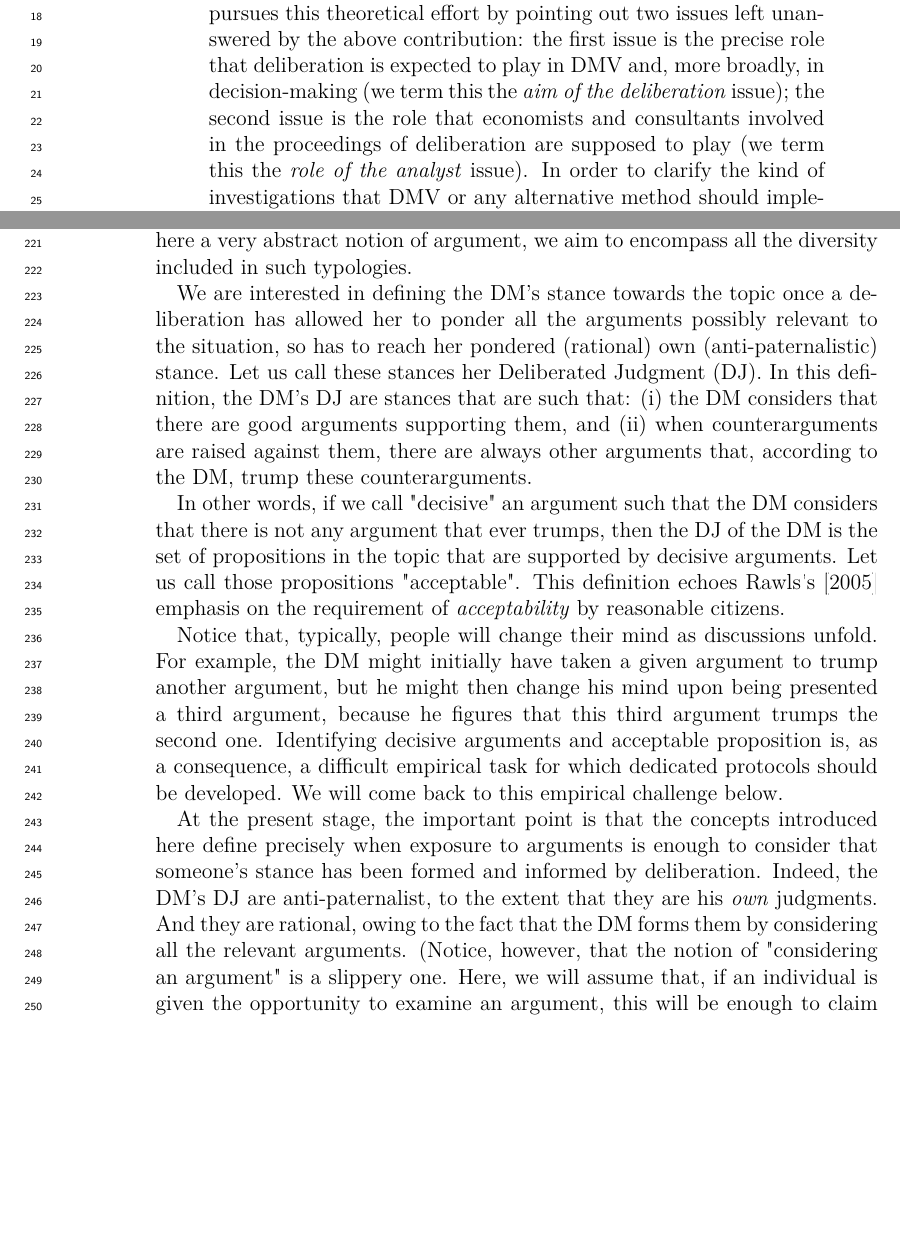
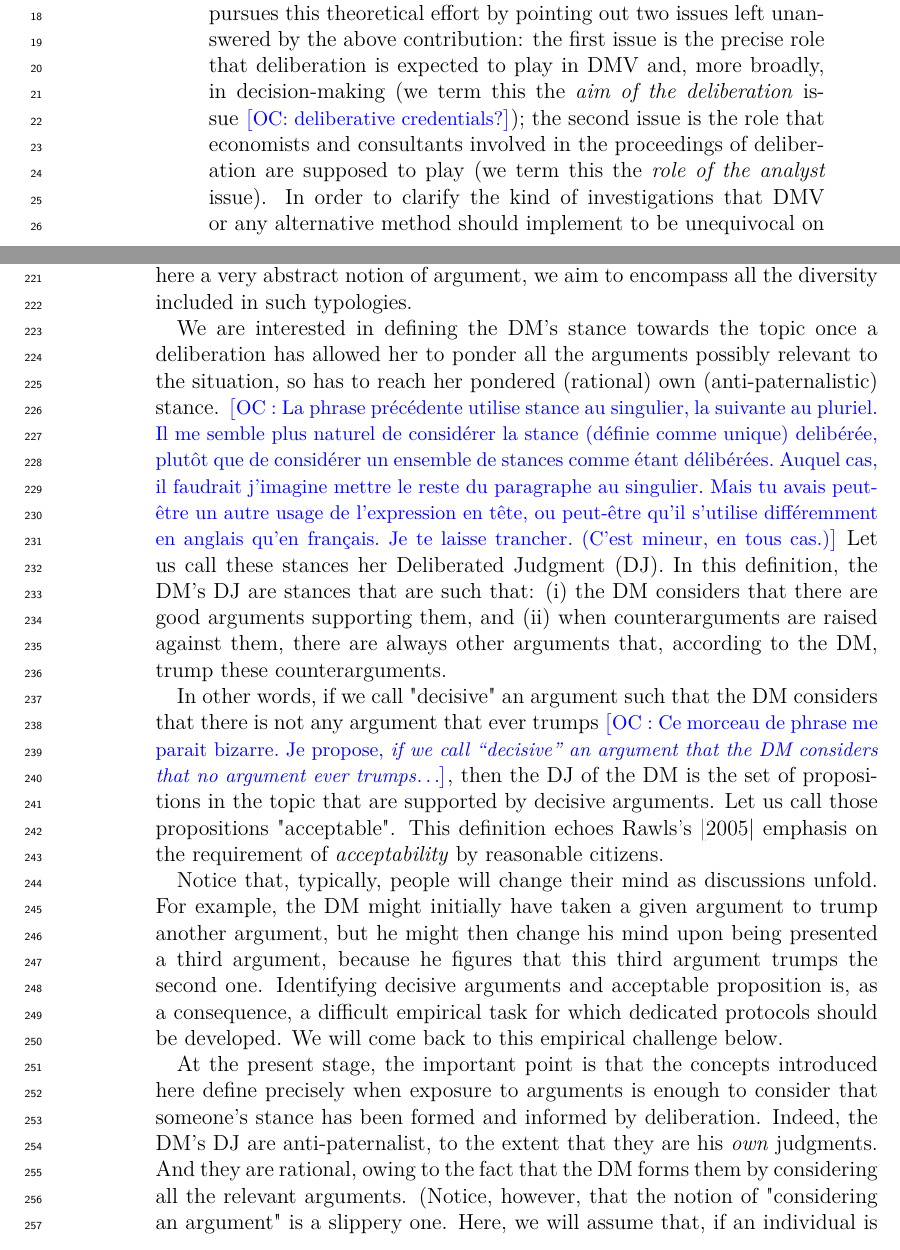
Before and after one commit to oliviercailloux/deliberation-environmental, a LaTeX paper (delibenv.tex): two parts of pages 1 and 7 of 17, joined at a grey line, cut so that both start at the same text, the shorter picture padded with empty space. Compiled offline with pdfLaTeX; a LaTeX package or settings file that is missing is left out.

Commit message:
A few comments on first half

```diff
--- a/delibenv.tex
+++ b/delibenv.tex
@@ -62,7 +62,7 @@ Deliberative monetary valuation (DMV) has emerged as a prominent alternative to
 Despite an anchorage in an extensive philosophical literature on deliberative democracy, the theoretical foundations of DMV are underinvestigated.
 A noteworthy exception is \citet{bartkowski_beyond_2018}’s effort to use \citeauthor{sen_idea_2009}’s philosophical views to elaborate such theoretical foundations.
 The present conceptual contribution pursues this theoretical effort by pointing out two issues left unanswered by the above contribution:
-the first issue is the precise role that deliberation is expected to play in DMV and, more broadly, in decision-making (we term this the \emph{aim of the deliberation} issue);
+the first issue is the precise role that deliberation is expected to play in DMV and, more broadly, in decision-making (we term this the \emph{aim of the deliberation} issue \commentOC{deliberative credentials?});
 the second issue is the role that economists and consultants involved in the proceedings of deliberation are supposed to play (we term this the \emph{role of the analyst} issue).
 In order to clarify the kind of investigations that DMV or any alternative method should implement to be unequivocal on these issues, we use a formal framework introduced by \citet{cailloux_formal_2019}, designed to capture the stance that an individual has on a given topic once she has participated in a deliberation: her “deliberated judgment”.
 This framework allows to identify empirical questions that DMV do not tackle whereas answering these questions would be necessary to clarify the stance that DMV takes on the \emph{aim of the deliberation} issue.
@@ -148,9 +148,9 @@ We also consider a set that contains all the arguments that one can make use of
 Elaborate typologies of the kinds of arguments involved in environmental deliberations have been developed in the literature, for example by \citet{chateauraynaud_contrainte_2007}.
 By using here a very abstract notion of argument, we aim to encompass all the diversity included in such typologies.
 
-We are interested in defining the \ac{DM}’s stance towards the topic once a deliberation has allowed her to ponder all the arguments possibly relevant to the situation, so has to reach her pondered (rational) own (anti-paternalistic) stance. Let us call these stances her \ac{DJ}. In this definition, the \ac{DM}’s \ac{DJ} are stances that are such that: (i) the \ac{DM} considers that there are good arguments supporting them, and (ii) when counterarguments are raised against them, there are always other arguments that, according to the \ac{DM}, trump these counterarguments.
+We are interested in defining the \ac{DM}’s stance towards the topic once a deliberation has allowed her to ponder all the arguments possibly relevant to the situation, so has to reach her pondered (rational) own (anti-paternalistic) stance. \commentOCf{La phrase précédente utilise stance au singulier, la suivante au pluriel. Il me semble plus naturel de considérer la stance (définie comme unique) delibérée, plutôt que de considérer un ensemble de stances comme étant délibérées. Auquel cas, il faudrait j’imagine mettre le reste du paragraphe au singulier. Mais tu avais peut-être un autre usage de l’expression en tête, ou peut-être qu’il s’utilise différemment en anglais qu’en français. Je te laisse trancher. (C’est mineur, en tous cas.)} Let us call these stances her \ac{DJ}. In this definition, the \ac{DM}’s \ac{DJ} are stances that are such that: (i) the \ac{DM} considers that there are good arguments supporting them, and (ii) when counterarguments are raised against them, there are always other arguments that, according to the \ac{DM}, trump these counterarguments.
 
-In other words, if we call "decisive" an argument such that the \ac{DM} considers that there is not any argument that ever trumps, then the \ac{DJ} of the \ac{DM} is the set of propositions in the topic that are supported by decisive arguments. Let us call those propositions "acceptable". This definition echoes \possessivecite{rawls_political_2005} emphasis on the requirement of \emph{acceptability} by reasonable citizens.
+In other words, if we call "decisive" an argument such that the \ac{DM} considers that there is not any argument that ever trumps \commentOCf{Ce morceau de phrase me parait bizarre. Je propose, \emph{if we call “decisive” an argument that the \ac{DM} considers that no argument ever trumps}…}, then the \ac{DJ} of the \ac{DM} is the set of propositions in the topic that are supported by decisive arguments. Let us call those propositions "acceptable". This definition echoes \possessivecite{rawls_political_2005} emphasis on the requirement of \emph{acceptability} by reasonable citizens.
 
 %\textbf{This is done by assuming that there is a protocol available, that permits to observe the reactions of the \ac{DM} to the arguments. The protocol permits to observe two type of things, together defining the argumentative disposition of the individual. First, whether the \ac{DM} considers that a given argument trumps some other given argument, meaning that the second argument makes the first one invalid for some of its claims. Second, whether the \ac{DM} considers that some argument leads to consider the propositions that the argument defends as valid. Note that the protocol defines what is referred to above as the context of exchange of arguments. Various protocols might, in principle, lead an individual to vary in her argumentative disposition, in other words, to vary in the appreciations she will have of the various arguments she is confronted to.}
 
```
Also changed, not shown: delibenv.tex (2 more changed lines).
